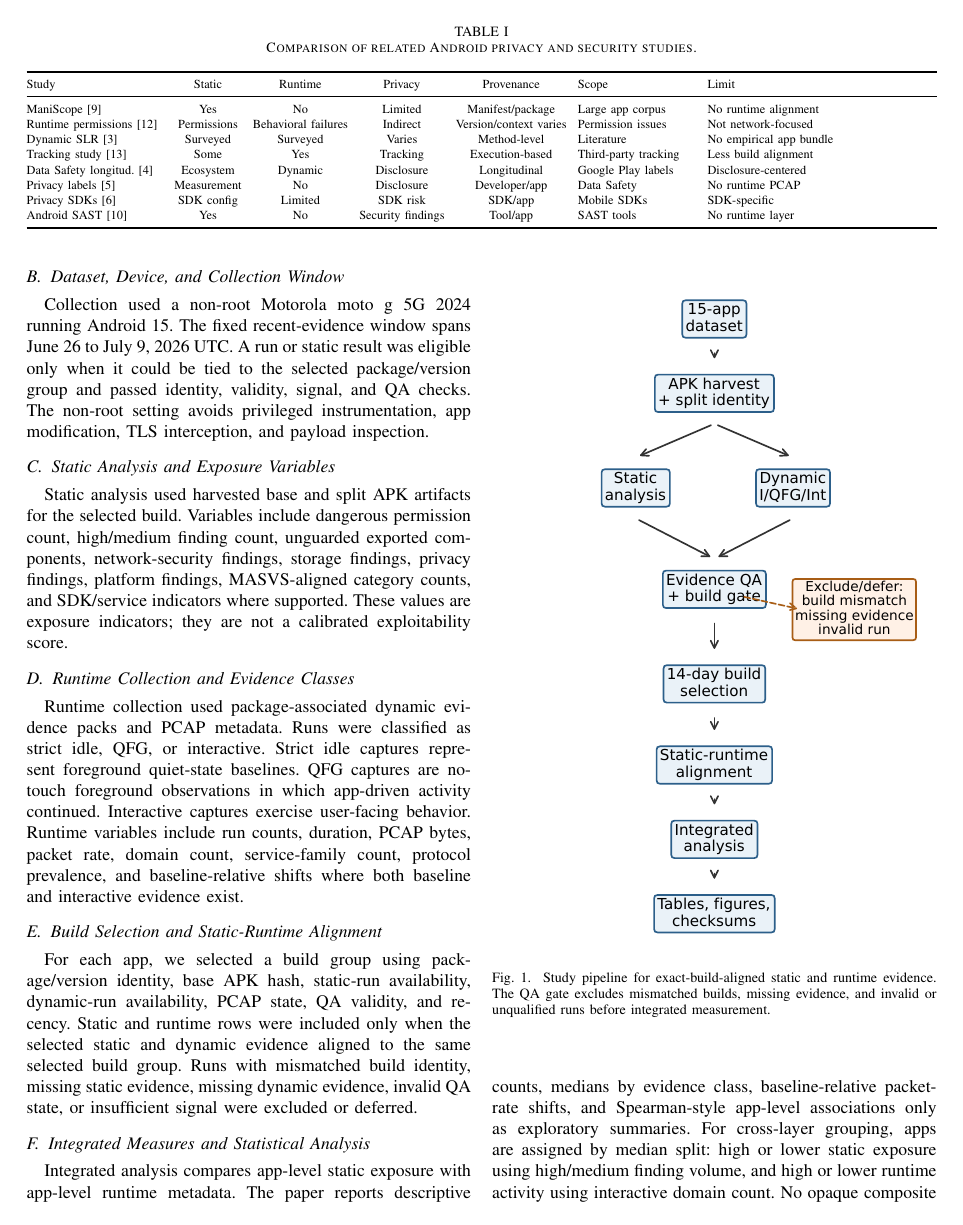
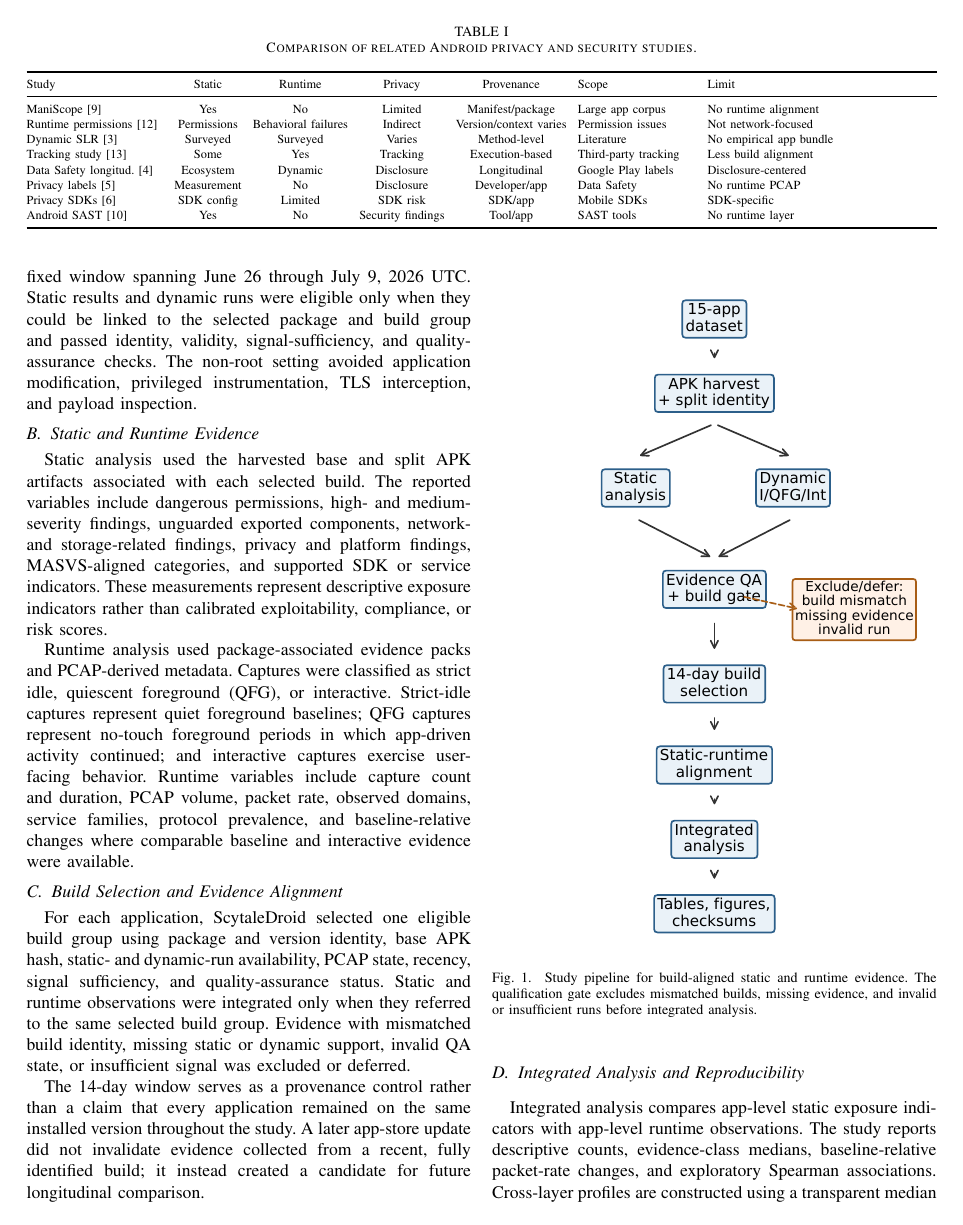
Before and after one commit to kevin-ch-day/IEEE_CARS_2025_AI, a LaTeX paper (main.tex, which reads content/04_methodology.tex): page 3 of 8. Compiled offline with pdfLaTeX; a missing font is replaced by an installed copy or a similar font; a LaTeX package or settings file that is missing is left out.

Commit message:
Updates from Overleaf

```diff
--- a/content/04_methodology.tex
+++ b/content/04_methodology.tex
@@ -5,26 +4,28 @@ The study is a descriptive, build-aligned analysis of 15 Android consumer apps.
 
-\subsection{Dataset, Device, and Collection Window}
-Collection used a non-root Motorola moto g 5G 2024 running Android 15. The fixed recent-evidence window spans June 26 to July 9, 2026 UTC. A run or static result was eligible only when it could be tied to the selected package/version group and passed identity, validity, signal, and QA checks. The non-root setting avoids privileged instrumentation, app modification, TLS interception, and payload inspection.
+This study performs a descriptive, build-aligned analysis of 15 Android consumer applications. It examines three questions: the static exposure present in selected app builds, the runtime behavior observed for those builds, and the relationships or divergences between the two evidence layers. The unit of inference is the selected app-build group, defined by package name, version code and name, base APK hash, split-APK identity, contributing static run, and selected dynamic runs.
 
-\subsection{Static Analysis and Exposure Variables}
-Static analysis used harvested base and split APK artifacts for the selected build. Variables include dangerous permission count, high/medium finding count, unguarded exported components, network-security findings, storage findings, privacy findings, platform findings, MASVS-aligned category counts, and SDK/service indicators where supported. These values are exposure indicators; they are not a calibrated exploitability score.
+Collection was conducted on a non-root Motorola moto g 5G 2024 running Android 15. Evidence was selected from a fixed window spanning June 26 through July 9, 2026 UTC. Static results and dynamic runs were eligible only when they could be linked to the selected package and build group and passed identity, validity, signal-sufficiency, and quality-assurance checks. The non-root setting avoided application modification, privileged instrumentation, TLS interception, and payload inspection.
 
-\subsection{Runtime Collection and Evidence Classes}
-Runtime collection used package-associated dynamic evidence packs and PCAP metadata. Runs were classified as strict idle, QFG, or interactive. Strict idle captures represent foreground quiet-state baselines. QFG captures are no-touch foreground observations in which app-driven activity continued. Interactive captures exercise user-facing behavior. Runtime variables include run counts, duration, PCAP bytes, packet rate, domain count, service-family count, protocol prevalence, and baseline-relative shifts where both baseline and interactive evidence exist.
+\subsection{Static and Runtime Evidence}
 
-\subsection{Build Selection and Static-Runtime Alignment}
-For each app, we selected a build group using package/version identity, base APK hash, static-run availability, dynamic-run availability, PCAP state, QA validity, and recency. Static and runtime rows were included only when the selected static and dynamic evidence aligned to the same selected build group. Runs with mismatched build identity, missing static evidence, missing dynamic evidence, invalid QA state, or insufficient signal were excluded or deferred.
+Static analysis used the harvested base and split APK artifacts associated with each selected build. The reported variables include dangerous permissions, high- and medium-severity findings, unguarded exported components, network- and storage-related findings, privacy and platform findings, MASVS-aligned categories, and supported SDK or service indicators. These measurements represent descriptive exposure indicators rather than calibrated exploitability, compliance, or risk scores.
+
+Runtime analysis used package-associated evidence packs and PCAP-derived metadata. Captures were classified as strict idle, quiescent foreground (QFG), or interactive. Strict-idle captures represent quiet foreground baselines; QFG captures represent no-touch foreground periods in which app-driven activity continued; and interactive captures exercise user-facing behavior. Runtime variables include capture count and duration, PCAP volume, packet rate, observed domains, service families, protocol prevalence, and baseline-relative changes where comparable baseline and interactive evidence were available.
+
+\subsection{Build Selection and Evidence Alignment}
+
+For each application, ScytaleDroid selected one eligible build group using package and version identity, base APK hash, static- and dynamic-run availability, PCAP state, recency, signal sufficiency, and quality-assurance status. Static and runtime observations were integrated only when they referred to the same selected build group. Evidence with mismatched build identity, missing static or dynamic support, invalid QA state, or insufficient signal was excluded or deferred.
+
+The 14-day window serves as a provenance control rather than a claim that every application remained on the same installed version throughout the study. A later app-store update did not invalidate evidence collected from a recent, fully identified build; it instead created a candidate for future longitudinal comparison.
 
 \begin{figure}[!t]
 \centering
 \includegraphics[width=\columnwidth]{figures/fig1_study_pipeline.pdf}
-\caption{Study pipeline for exact-build-aligned static and runtime evidence. The QA gate excludes mismatched builds, missing evidence, and invalid or unqualified runs before integrated measurement.}
+\caption{Study pipeline for build-aligned static and runtime evidence. The qualification gate excludes mismatched builds, missing evidence, and invalid or insufficient runs before integrated analysis.}
 \label{fig:study-pipeline}
 \end{figure}
 
-\subsection{Integrated Measures and Statistical Analysis}
-Integrated analysis compares app-level static exposure with app-level runtime metadata. The paper reports descriptive counts, medians by evidence class, baseline-relative packet-rate shifts, and Spearman-style app-level associations only as exploratory summaries. For cross-layer grouping, apps are assigned by median split: high or lower static exposure using high/medium finding volume, and high or lower runtime activity using interactive domain count. No opaque composite risk score is introduced.
+\subsection{Integrated Analysis and Reproducibility}
 
-\subsection{Privacy and Reproducibility Boundaries}
-PCAP processing is limited to metadata and derived transport indicators. The study does not inspect message bodies, cookies, authorization headers, private account content, or decrypted TLS payloads. Reproducibility artifacts include source CSVs, generated \LaTeX{} tables, figure source data, and SHA-256 checksums for generated assets.
+Integrated analysis compares app-level static exposure indicators with app-level runtime observations. The study reports descriptive counts, evidence-class medians, baseline-relative packet-rate changes, and exploratory Spearman associations. Cross-layer profiles are constructed using a transparent median split: high or lower static exposure is determined from high- and medium-severity finding volume, while high or lower runtime activity is determined from interactive domain count. These profiles support comparative interpretation but do not constitute a composite risk score or predictive model.
 
```
Also changed, not shown: content/04_methodology.tex (12 more changed lines).
